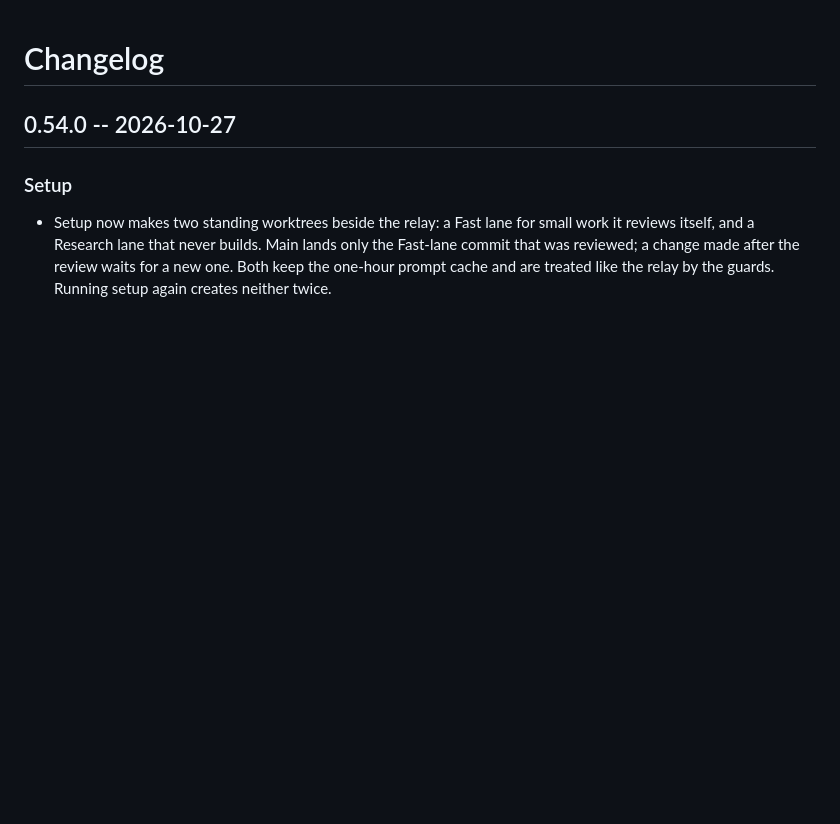
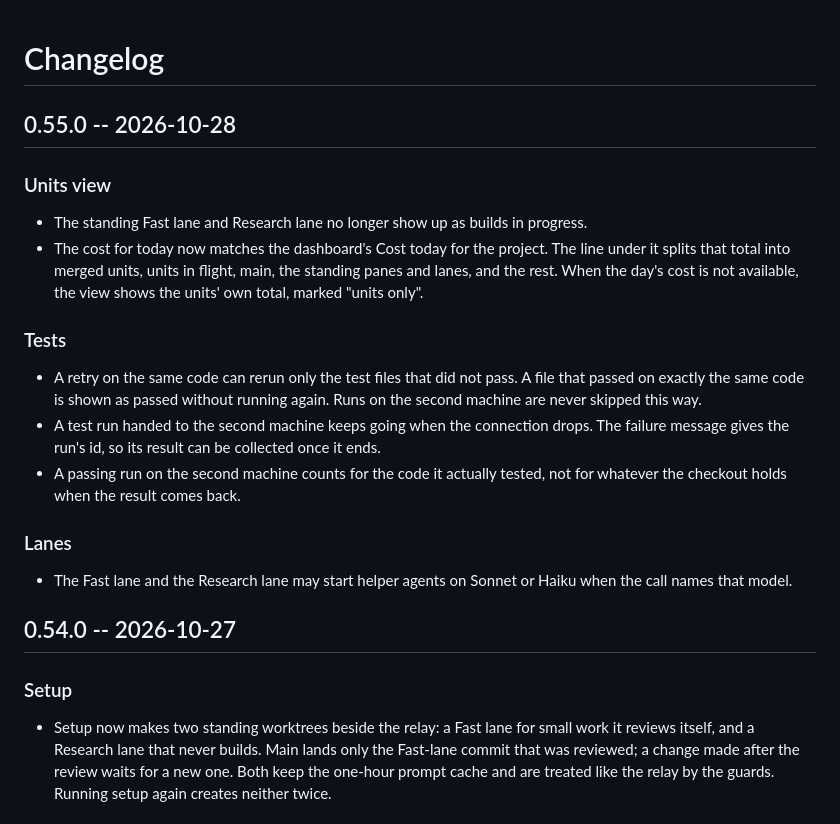
Before and after one commit to pushprove-max/Commandeck, a Markdown page: CHANGELOG.md, the part around the change. GitHub-like rendering; blank space fills up the shorter version.

Commit message:
docs(release): 0.55.0 changelog; drop a name the leak test flags from the plugin-open-c plan

```diff
--- a/CHANGELOG.md
+++ b/CHANGELOG.md
@@ -1,4 +1,21 @@
 # Changelog
+
+## 0.55.0 -- 2026-10-28
+
+### Units view
+
+- The standing Fast lane and Research lane no longer show up as builds in progress.
+- The cost for today now matches the dashboard's Cost today for the project. The line under it splits that total into merged units, units in flight, main, the standing panes and lanes, and the rest. When the day's cost is not available, the view shows the units' own total, marked "units only".
+
+### Tests
+
+- A retry on the same code can rerun only the test files that did not pass. A file that passed on exactly the same code is shown as passed without running again. Runs on the second machine are never skipped this way.
+- A test run handed to the second machine keeps going when the connection drops. The failure message gives the run's id, so its result can be collected once it ends.
+- A passing run on the second machine counts for the code it actually tested, not for whatever the checkout holds when the result comes back.
+
+### Lanes
+
+- The Fast lane and the Research lane may start helper agents on Sonnet or Haiku when the call names that model.
 
 ## 0.54.0 -- 2026-10-27
 
```
Also changed, not shown: .claude/plans/plugin-open-c-2026-10-27.md (+1 -1 lines).
